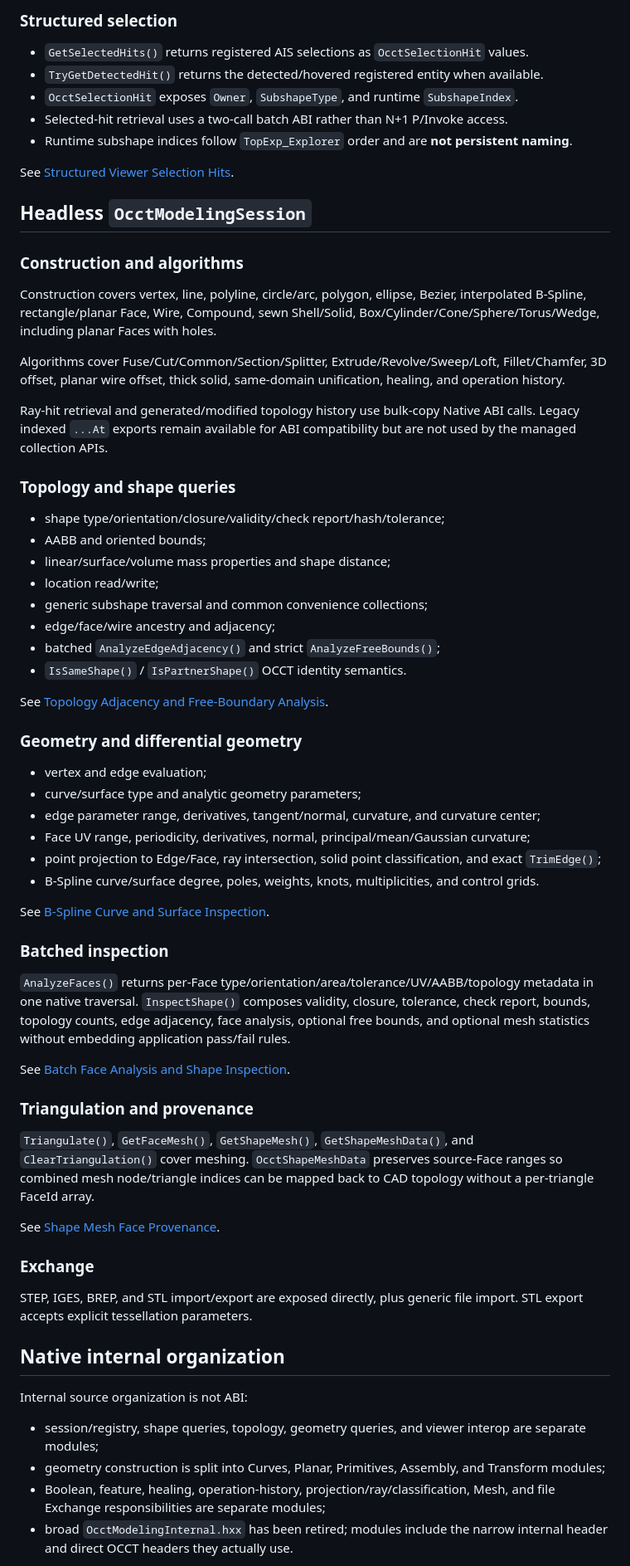
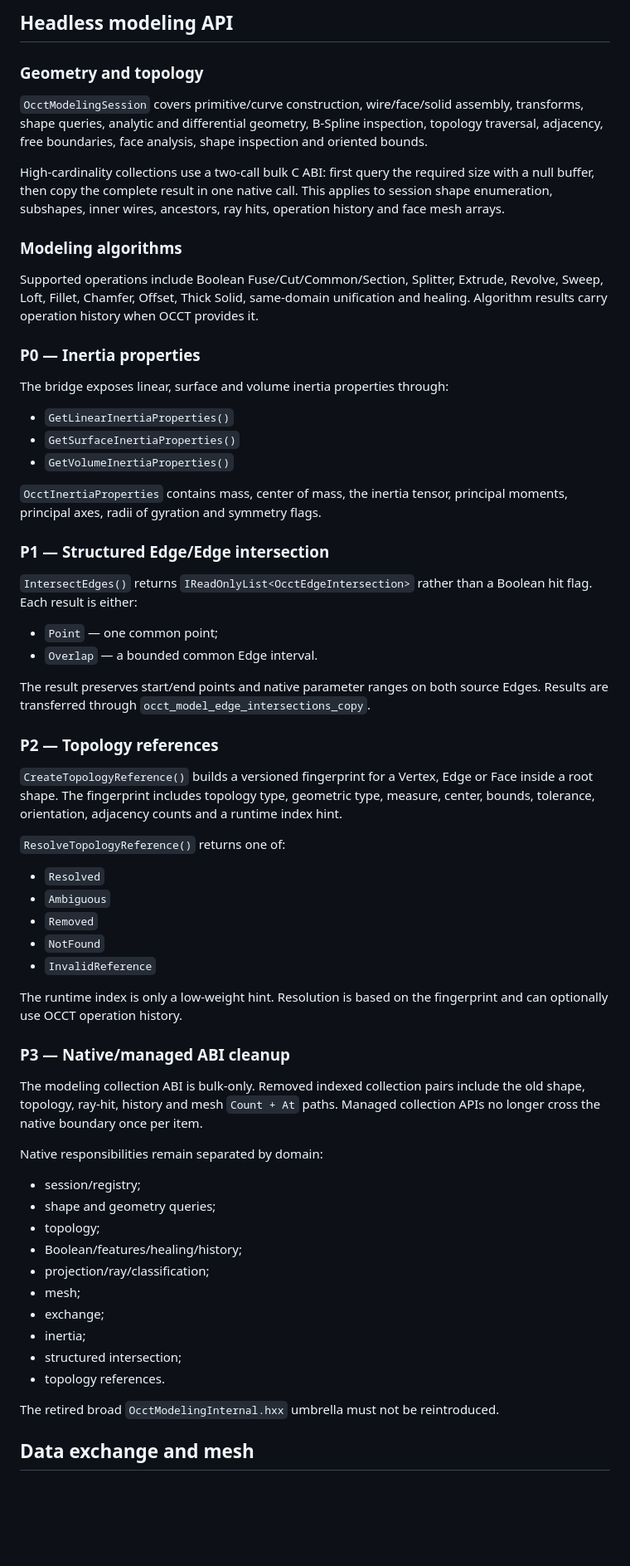
Before and after one commit to zly258/OcctCSharpBridge, a Markdown page: docs/API_COVERAGE.md, the part around one of its changes. Shown at 83% size. GitHub-like rendering; blank space fills up the shorter version.

Commit message:
[skip ci] Document final P0 P1 P2 P3 API coverage

```diff
--- a/docs/API_COVERAGE.md
+++ b/docs/API_COVERAGE.md
@@ -62,70 +39,67 @@ The complete WinForms/WPF/Avalonia CAD applications and `CadCommon` remain on `d
 
-### Structured selection
+## Headless modeling API
 
-- `GetSelectedHits()` returns registered AIS selections as `OcctSelectionHit` values.
-- `TryGetDetectedHit()` returns the detected/hovered registered entity when available.
-- `OcctSelectionHit` exposes `Owner`, `SubshapeType`, and runtime `SubshapeIndex`.
-- Selected-hit retrieval uses a two-call batch ABI rather than N+1 P/Invoke access.
-- Runtime subshape indices follow `TopExp_Explorer` order and are **not persistent naming**.
+### Geometry and topology
 
-See [Structured Viewer Selection Hits](SELECTION_HITS.md).
+`OcctModelingSession` covers primitive/curve construction, wire/face/solid assembly, transforms, shape queries, analytic and differential geometry, B-Spline inspection, topology traversal, adjacency, free boundaries, face analysis, shape inspection and oriented bounds.
 
-## Headless `OcctModelingSession`
+High-cardinality collections use a two-call bulk C ABI: first query the required size with a null buffer, then copy the complete result in one native call. This applies to session shape enumeration, subshapes, inner wires, ancestors, ray hits, operation history and face mesh arrays.
 
-### Construction and algorithms
+### Modeling algorithms
 
-Construction covers vertex, line, polyline, circle/arc, polygon, ellipse, Bezier, interpolated B-Spline, rectangle/planar Face, Wire, Compound, sewn Shell/Solid, Box/Cylinder/Cone/Sphere/Torus/Wedge, including planar Faces with holes.
+Supported operations include Boolean Fuse/Cut/Common/Section, Splitter, Extrude, Revolve, Sweep, Loft, Fillet, Chamfer, Offset, Thick Solid, same-domain unification and healing. Algorithm results carry operation history when OCCT provides it.
 
-Algorithms cover Fuse/Cut/Common/Section/Splitter, Extrude/Revolve/Sweep/Loft, Fillet/Chamfer, 3D offset, planar wire offset, thick solid, same-domain unification, healing, and operation history.
+### P0 — Inertia properties
 
-Ray-hit retrieval and generated/modified topology history use bulk-copy Native ABI calls. Legacy indexed `...At` exports remain available for ABI compatibility but are not used by the managed collection APIs.
+The bridge exposes linear, surface and volume inertia properties through:
 
-### Topology and shape queries
+- `GetLinearInertiaProperties()`
+- `GetSurfaceInertiaProperties()`
+- `GetVolumeInertiaProperties()`
 
-- shape type/orientation/closure/validity/check report/hash/tolerance;
-- AABB and oriented bounds;
-- linear/surface/volume mass properties and shape distance;
-- location read/write;
-- generic subshape traversal and common convenience collections;
-- edge/face/wire ancestry and adjacency;
-- batched `AnalyzeEdgeAdjacency()` and strict `AnalyzeFreeBounds()`;
-- `IsSameShape()` / `IsPartnerShape()` OCCT identity semantics.
+`OcctInertiaProperties` contains mass, center of mass, the inertia tensor, principal moments, principal axes, radii of gyration and symmetry flags.
 
-See [Topology Adjacency and Free-Boundary Analysis](TOPOLOGY_ANALYSIS.md).
+### P1 — Structured Edge/Edge intersection
 
-### Geometry and differential geometry
+`IntersectEdges()` returns `IReadOnlyList<OcctEdgeIntersection>` rather than a Boolean hit flag. Each result is either:
 
-- vertex and edge evaluation;
-- curve/surface type and analytic geometry parameters;
-- edge parameter range, derivatives, tangent/normal, curvature, and curvature center;
-- Face UV range, periodicity, derivatives, normal, principal/mean/Gaussian curvature;
-- point projection to Edge/Face, ray intersection, solid point classification, and exact `TrimEdge()`;
-- B-Spline curve/surface degree, poles, weights, knots, multiplicities, and control grids.
+- `Point` — one common point;
+- `Overlap` — a bounded common Edge interval.
 
-See [B-Spline Curve and Surface Inspection](BSPLINE_CURVES.md).
+The result preserves start/end points and native parameter ranges on both source Edges. Results are transferred through `occt_model_edge_intersections_copy`.
 
-### Batched inspection
+### P2 — Topology references
 
-`AnalyzeFaces()` returns per-Face type/orientation/area/tolerance/UV/AABB/topology metadata in one native traversal. `InspectShape()` composes validity, closure, tolerance, check report, bounds, topology counts, edge adjacency, face analysis, optional free bounds, and optional mesh statistics without embedding application pass/fail rules.
+`CreateTopologyReference()` builds a versioned fingerprint for a Vertex, Edge or Face inside a root shape. The fingerprint includes topology type, geometric type, measure, center, bounds, tolerance, orientation, adjacency counts and a runtime index hint.
 
-See [Batch Face Analysis and Shape Inspection](SHAPE_INSPECTION.md).
+`ResolveTopologyReference()` returns one of:
 
-### Triangulation and provenance
+- `Resolved`
+- `Ambiguous`
+- `Removed`
+- `NotFound`
+- `InvalidReference`
 
-`Triangulate()`, `GetFaceMesh()`, `GetShapeMesh()`, `GetShapeMeshData()`, and `ClearTriangulation()` cover meshing. `OcctShapeMeshData` preserves source-Face ranges so combined mesh node/triangle indices can be mapped back to CAD topology without a per-triangle FaceId array.
+The runtime index is only a low-weight hint. Resolution is based on the fingerprint and can optionally use OCCT operation history.
 
-See [Shape Mesh Face Provenance](MESH_PROVENANCE.md).
+### P3 — Native/managed ABI cleanup
 
-### Exchange
+The modeling collection ABI is bulk-only. Removed indexed collection pairs include the old shape, topology, ray-hit, history and mesh `Count + At` paths. Managed collection APIs no longer cross the native boundary once per item.
 
-STEP, IGES, BREP, and STL import/export are exposed directly, plus generic file import. STL export accepts explicit tessellation parameters.
+Native responsibilities remain separated by domain:
 
-## Native internal organization
+- session/registry;
+- shape and geometry queries;
+- topology;
+- Boolean/features/healing/history;
+- projection/ray/classification;
+- mesh;
+- exchange;
+- inertia;
+- structured intersection;
+- topology references.
 
-Internal source organization is not ABI:
+The retired broad `OcctModelingInternal.hxx` umbrella must not be reintroduced.
 
-- session/registry, shape queries, topology, geometry queries, and viewer interop are separate modules;
-- geometry construction is split into Curves, Planar, Primitives, Assembly, and Transform modules;
-- Boolean, feature, healing, operation-history, projection/ray/classification, Mesh, and file Exchange responsibilities are separate modules;
-- broad `OcctModelingInternal.hxx` has been retired; modules include the narrow internal header and direct OCCT headers they actually use.
+## Data exchange and mesh
 
```
Also changed, not shown: other parts of docs/API_COVERAGE.md (+34 -69 lines).
